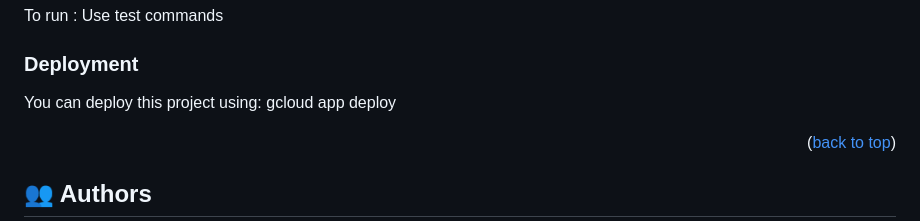
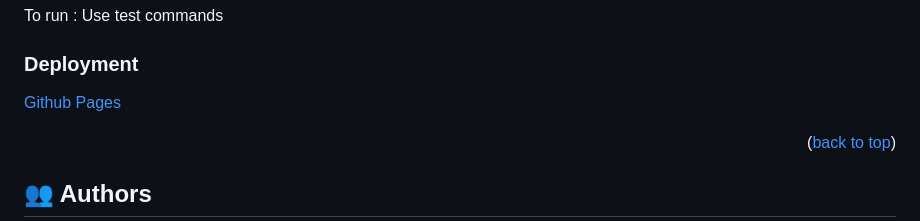
Before and after one commit to Roland-Ntwali/My-Portfolio, a Markdown page: README.md, the part around the change. Drawn GitHub-style.

```diff
--- a/README.md
+++ b/README.md
@@ -86,7 +86,7 @@ To run : Use test commands
 
 ### Deployment
 
-You can deploy this project using: gcloud app deploy
+[Github Pages](https://roland-ntwali.github.io/My-Portfolio/)
 
 
 <p align="right">(<a href="#readme-top">back to top</a>)</p>
```
